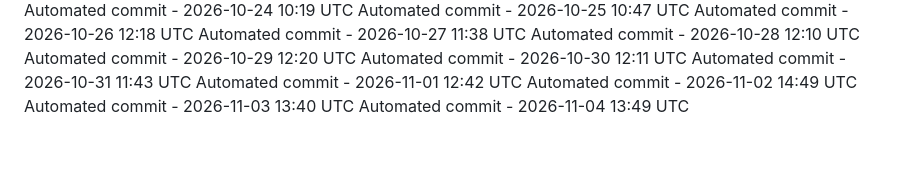
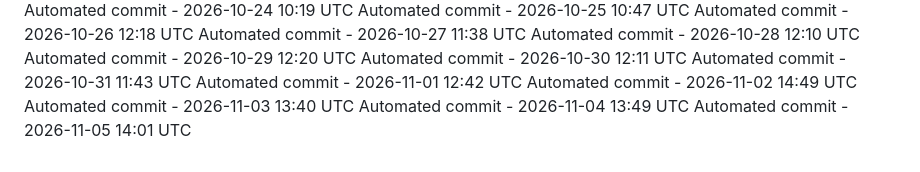
Before and after one commit to ashokvarma1188/ACM, a Markdown page: .towline/activity-log.md, the part around the change. Rendered like a GitHub page.

Commit message:
Automated daily commit

```diff
--- a/.towline/activity-log.md
+++ b/.towline/activity-log.md
@@ -93,3 +93,4 @@ Automated commit - 2026-11-01 12:42 UTC
 Automated commit - 2026-11-02 14:49 UTC
 Automated commit - 2026-11-03 13:40 UTC
 Automated commit - 2026-11-04 13:49 UTC
+Automated commit - 2026-11-05 14:01 UTC
```
